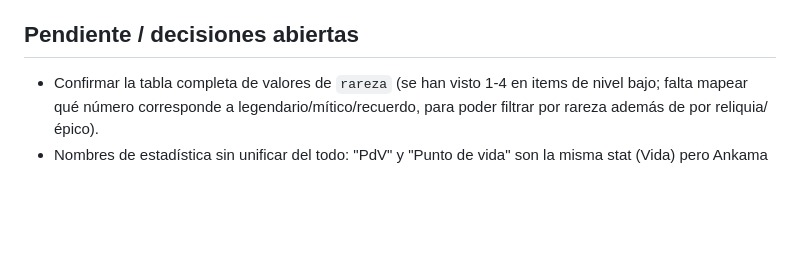
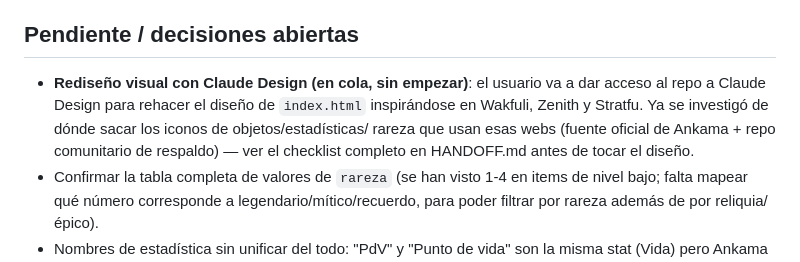
Before and after one commit to jaumander/wakfu-gear-compare, a Markdown page: PROJECT.md, the part around the change. Drawn GitHub-style; blank space fills up the shorter version.

Commit message:
WIP: documentar investigacion de fuentes de iconos (oficial Ankama + wakassets) para el rediseno con Claude Design

```diff
--- a/PROJECT.md
+++ b/PROJECT.md
@@ -75,6 +75,11 @@ y en español.
   el dataset publicado — la web ya muestra los nombres correctos sin pasos adicionales.
 
 ## Pendiente / decisiones abiertas
+- **Rediseño visual con Claude Design (en cola, sin empezar)**: el usuario va a dar acceso
+  al repo a Claude Design para rehacer el diseño de `index.html` inspirándose en Wakfuli,
+  Zenith y Stratfu. Ya se investigó de dónde sacar los iconos de objetos/estadísticas/
+  rareza que usan esas webs (fuente oficial de Ankama + repo comunitario de respaldo) —
+  ver el checklist completo en HANDOFF.md antes de tocar el diseño.
 - Confirmar la tabla completa de valores de `rareza` (se han visto 1-4 en items de nivel
   bajo; falta mapear qué número corresponde a legendario/mítico/recuerdo, para poder
   filtrar por rareza además de por reliquia/épico).
```
Also changed, not shown: HANDOFF.md (+62 -0 lines).
